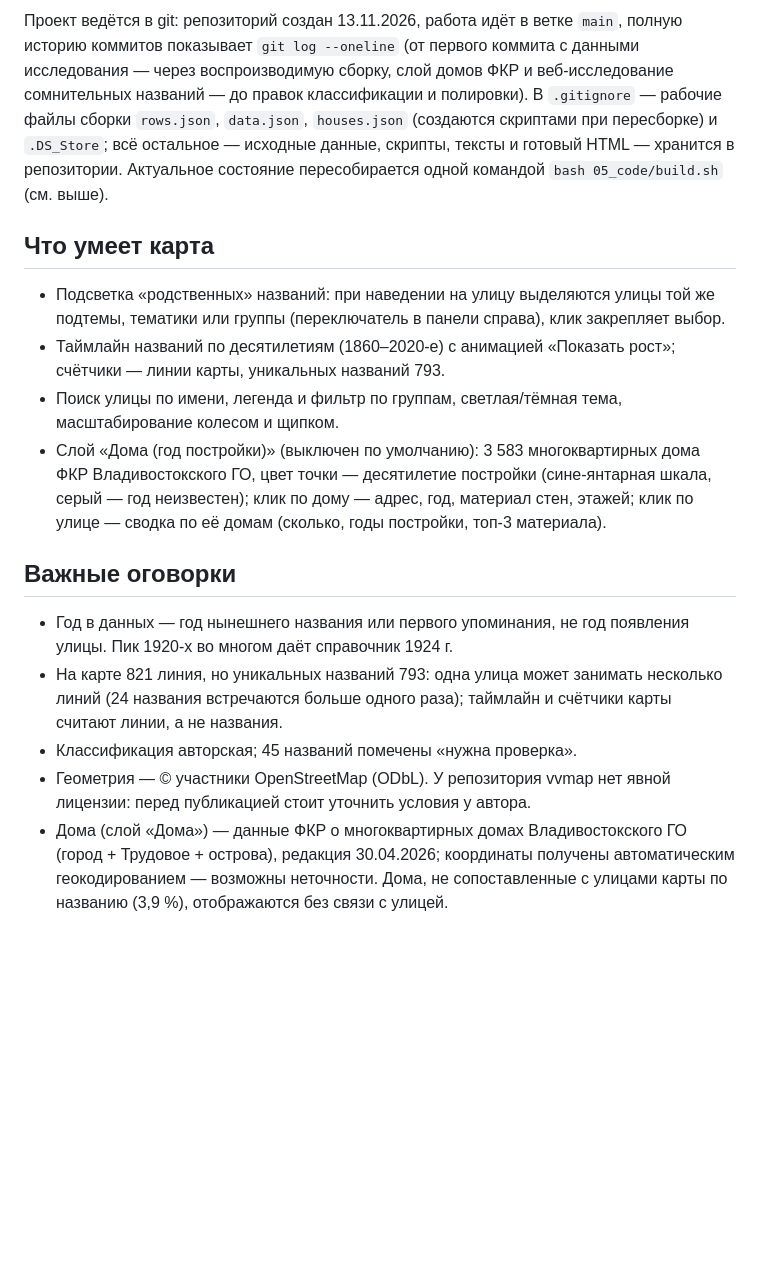
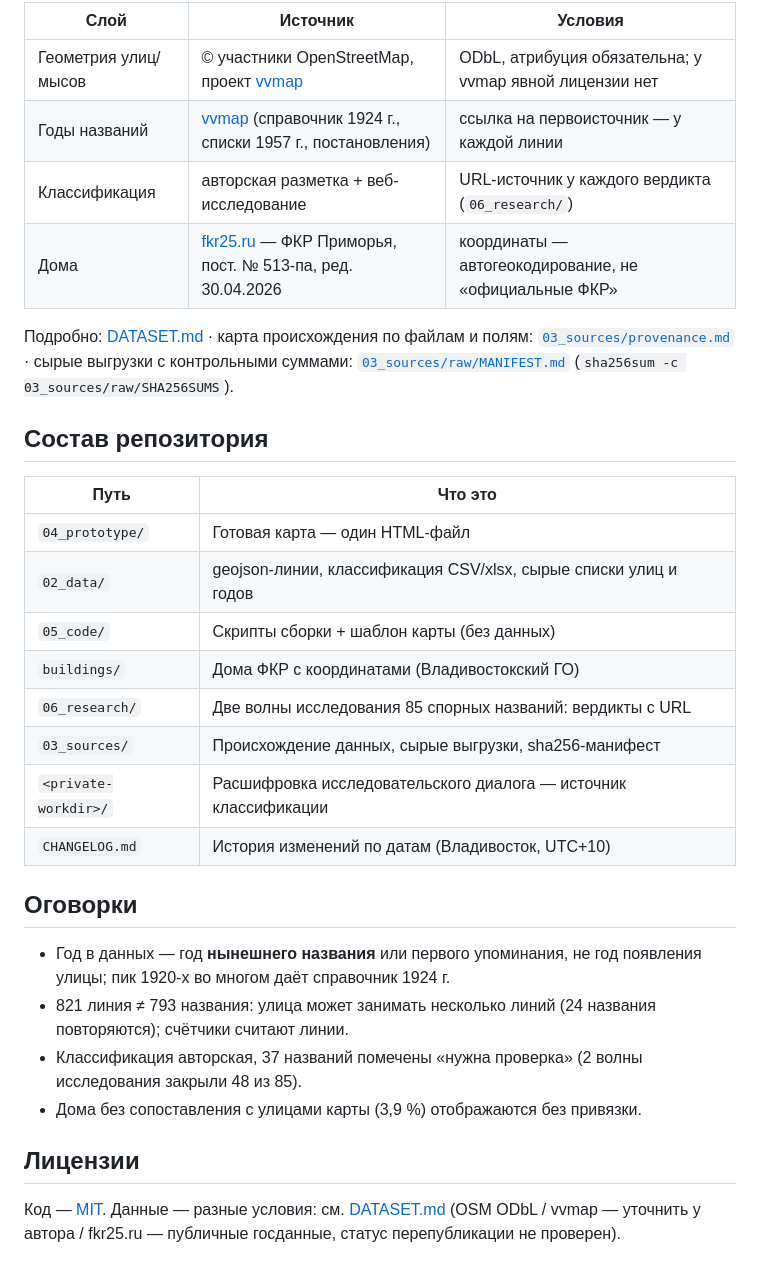
Before and after one commit to fptf/vl-history, a Markdown page: README.md, the part around one of its changes. GitHub-like rendering; blank space fills up the shorter version.

```diff
--- a/README.md
+++ b/README.md
@@ -39,17 +42,33 @@ bash 05_code/build.sh
 
-Проект ведётся в git: репозиторий создан 13.11.2026, работа идёт в ветке `main`, полную историю коммитов показывает `git log --oneline` (от первого коммита с данными исследования — через воспроизводимую сборку, слой домов ФКР и веб-исследование сомнительных названий — до правок классификации и полировки). В `.gitignore` — рабочие файлы сборки `rows.json`, `data.json`, `houses.json` (создаются скриптами при пересборке) и `.DS_Store`; всё остальное — исходные данные, скрипты, тексты и готовый HTML — хранится в репозитории. Актуальное состояние пересобирается одной командой `bash 05_code/build.sh` (см. выше).
+| Слой | Источник | Условия |
+|---|---|---|
+| Геометрия улиц/мысов | © участники OpenStreetMap, проект [vvmap](https://github.com/skirienko/vvmap) | ODbL, атрибуция обязательна; у vvmap явной лицензии нет |
+| Годы названий | [vvmap](https://github.com/skirienko/vvmap) (справочник 1924 г., списки 1957 г., постановления) | ссылка на первоисточник — у каждой линии |
+| Классификация | авторская разметка + веб-исследование | URL-источник у каждого вердикта (`06_research/`) |
+| Дома | [fkr25.ru](https://fkr25.ru) — ФКР Приморья, пост. № 513-па, ред. 30.04.2026 | координаты — автогеокодирование, не «официальные ФКР» |
 
-## Что умеет карта
+Подробно: [DATASET.md](DATASET.md) · карта происхождения по файлам и полям: [`03_sources/provenance.md`](03_sources/provenance.md) · сырые выгрузки с контрольными суммами: [`03_sources/raw/MANIFEST.md`](03_sources/raw/MANIFEST.md) (`sha256sum -c 03_sources/raw/SHA256SUMS`).
 
-- Подсветка «родственных» названий: при наведении на улицу выделяются улицы той же подтемы, тематики или группы (переключатель в панели справа), клик закрепляет выбор.
-- Таймлайн названий по десятилетиям (1860–2020-е) с анимацией «Показать рост»; счётчики — линии карты, уникальных названий 793.
-- Поиск улицы по имени, легенда и фильтр по группам, светлая/тёмная тема, масштабирование колесом и щипком.
-- Слой «Дома (год постройки)» (выключен по умолчанию): 3 583 многоквартирных дома ФКР Владивостокского ГО, цвет точки — десятилетие постройки (сине-янтарная шкала, серый — год неизвестен); клик по дому — адрес, год, материал стен, этажей; клик по улице — сводка по её домам (сколько, годы постройки, топ-3 материала).
+## Состав репозитория
 
-## Важные оговорки
+| Путь | Что это |
+|---|---|
+| `04_prototype/` | Готовая карта — один HTML-файл |
+| `02_data/` | geojson-линии, классификация CSV/xlsx, сырые списки улиц и годов |
+| `05_code/` | Скрипты сборки + шаблон карты (без данных) |
+| `buildings/` | Дома ФКР с координатами (Владивостокский ГО) |
+| `06_research/` | Две волны исследования 85 спорных названий: вердикты с URL |
+| `03_sources/` | Происхождение данных, сырые выгрузки, sha256-манифест |
+| `<private-workdir>/` | Расшифровка исследовательского диалога — источник классификации |
+| `CHANGELOG.md` | История изменений по датам (Владивосток, UTC+10) |
 
-- Год в данных — год нынешнего названия или первого упоминания, не год появления улицы. Пик 1920-х во многом даёт справочник 1924 г.
-- На карте 821 линия, но уникальных названий 793: одна улица может занимать несколько линий (24 названия встречаются больше одного раза); таймлайн и счётчики карты считают линии, а не названия.
-- Классификация авторская; 45 названий помечены «нужна проверка».
-- Геометрия — © участники OpenStreetMap (ODbL). У репозитория vvmap нет явной лицензии: перед публикацией стоит уточнить условия у автора.
-- Дома (слой «Дома») — данные ФКР о многоквартирных домах Владивостокского ГО (город + Трудовое + острова), редакция 30.04.2026; координаты получены автоматическим геокодированием — возможны неточности. Дома, не сопоставленные с улицами карты по названию (3,9 %), отображаются без связи с улицей.
+## Оговорки
+
+- Год в данных — год **нынешнего названия** или первого упоминания, не год появления улицы; пик 1920-х во многом даёт справочник 1924 г.
+- 821 линия ≠ 793 названия: улица может занимать несколько линий (24 названия повторяются); счётчики считают линии.
+- Классификация авторская, 37 названий помечены «нужна проверка» (2 волны исследования закрыли 48 из 85).
+- Дома без сопоставления с улицами карты (3,9 %) отображаются без привязки.
+
+## Лицензии
+
+Код — [MIT](LICENSE). Данные — разные условия: см. [DATASET.md](DATASET.md) (OSM ODbL / vvmap — уточнить у автора / fkr25.ru — публичные госданные, статус перепубликации не проверен).
```
Also changed, not shown: other parts of README.md (+28 -25 lines), DATASET.md (added, +41 -0 lines), docs/screenshot-animation-1979.png (added), docs/screenshot-houses-street.png (added), docs/screenshot-houses-year.png (added), 2 other files.
